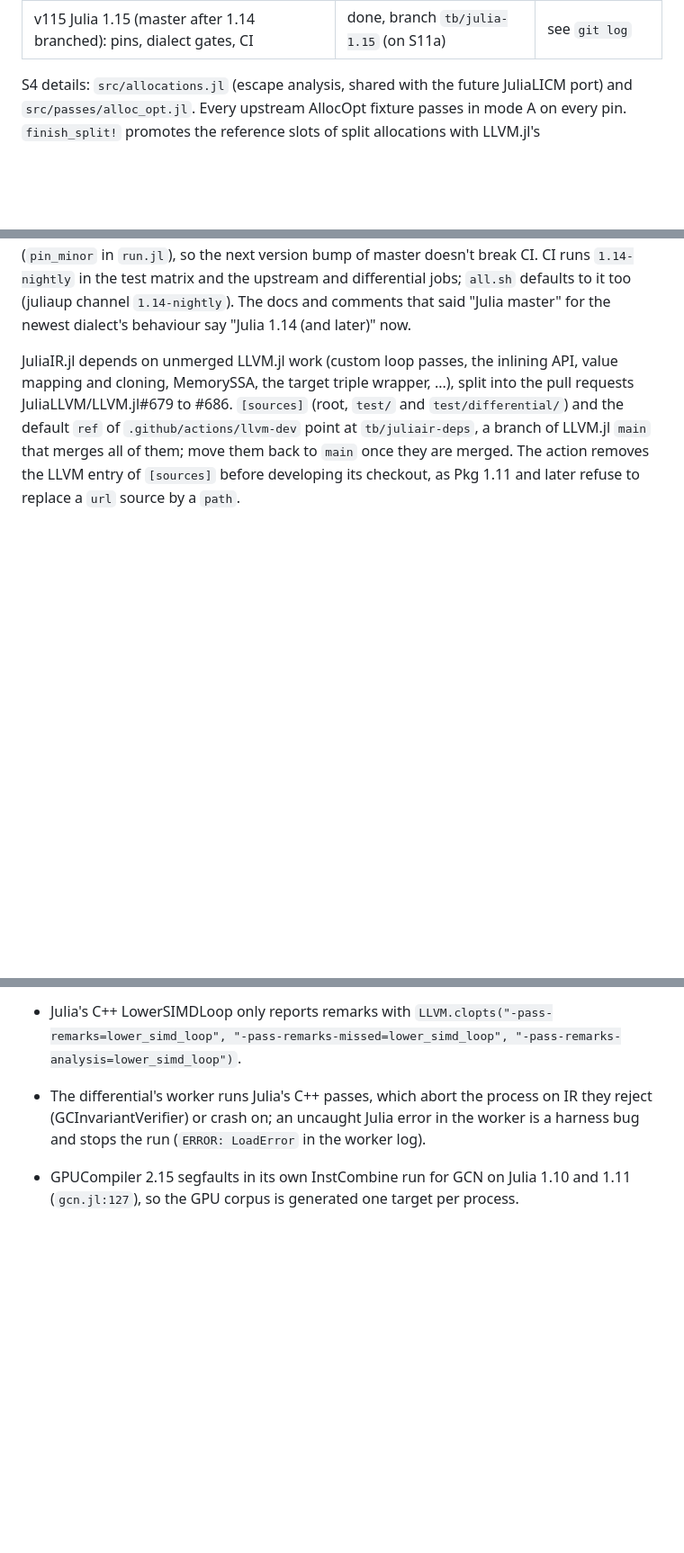
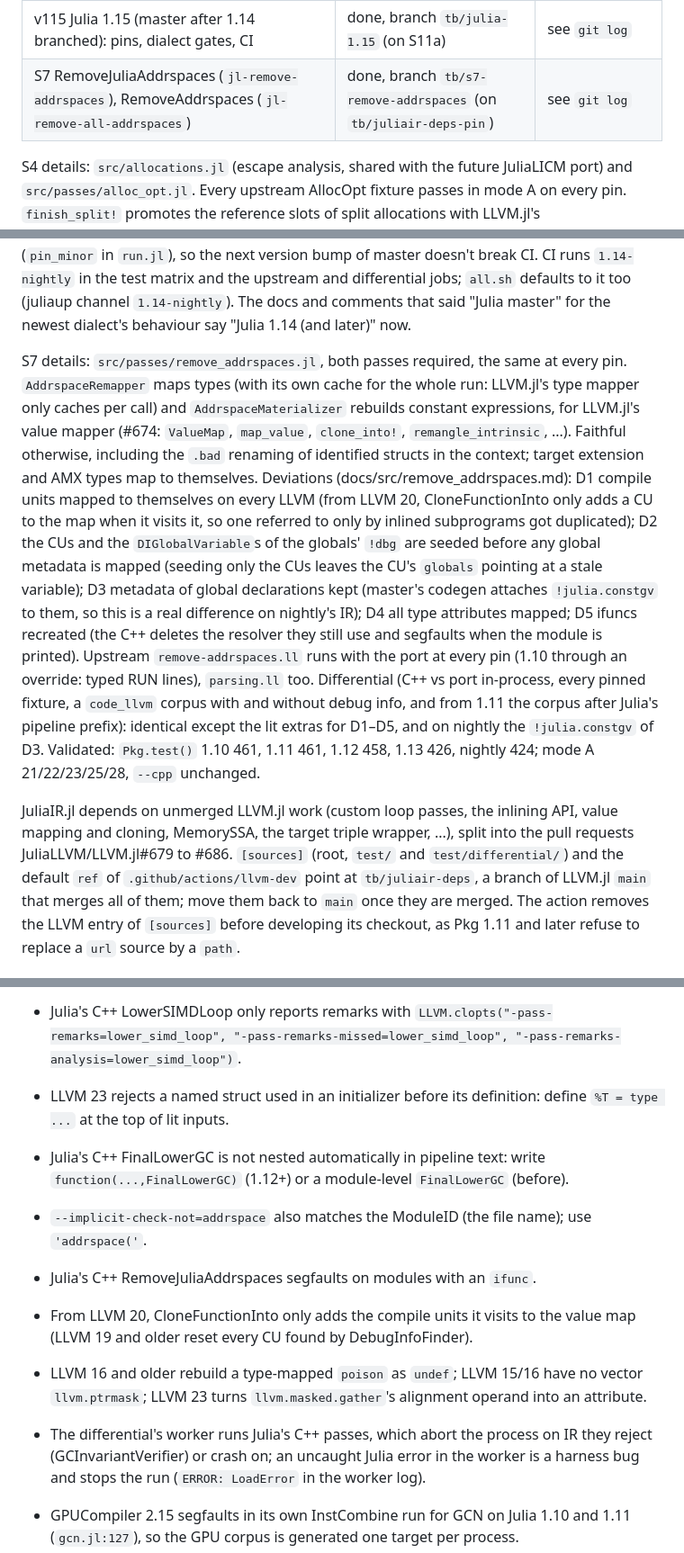
Before and after one commit to JuliaLLVM/JuliaIR.jl, a Markdown page: HANDOFF.md, 3 parts joined by grey strips. Shown at 90% size. Drawn GitHub-style; blank space fills up the shorter version.

Commit message:
Update the hand-off note for S7
Record the RemoveJuliaAddrspaces and RemoveAddrspaces ports, their deviations and validation, the move of the LLVM.jl dependency to tb/triple-split, and the traps found on the way.

```diff
--- a/HANDOFF.md
+++ b/HANDOFF.md
@@ -28,6 +28,7 @@ read it first, including its Log). This file says where things are and how to co
 | S12 differential harness (`test/differential/`) | done, branch `tb/s12-differential` (on S14) | see `git log` |
 | S11a mode B in the upstream harness, upgrade oracle, rule-generated patches for LLVM 23 (S11 steps 4–5) | done, branch `tb/s11a-mode-b-harness` (on S12) | see `git log` |
 | v115 Julia 1.15 (master after 1.14 branched): pins, dialect gates, CI | done, branch `tb/julia-1.15` (on S11a) | see `git log` |
+| S7 RemoveJuliaAddrspaces (`jl-remove-addrspaces`), RemoveAddrspaces (`jl-remove-all-addrspaces`) | done, branch `tb/s7-remove-addrspaces` (on `tb/juliair-deps-pin`) | see `git log` |
 
 S4 details: `src/allocations.jl` (escape analysis, shared with the future JuliaLICM port)
 and `src/passes/alloc_opt.jl`. Every upstream AllocOpt fixture passes in mode A on every
@@ -265,6 +266,27 @@ and the upstream and differential jobs; `all.sh` defaults to it too (juliaup cha
 `1.14-nightly`).
 The docs and comments that said "Julia master" for the newest dialect's behaviour say
 "Julia 1.14 (and later)" now.
+
+S7 details: `src/passes/remove_addrspaces.jl`, both passes required, the same at every
+pin. `AddrspaceRemapper` maps types (with its own cache for the whole run: LLVM.jl's
+type mapper only caches per call) and `AddrspaceMaterializer` rebuilds constant
+expressions, for LLVM.jl's value mapper (#674: `ValueMap`, `map_value`, `clone_into!`,
+`remangle_intrinsic`, ...). Faithful otherwise, including the `.bad` renaming of
+identified structs in the context; target extension and AMX types map to themselves.
+Deviations (docs/src/remove_addrspaces.md): D1 compile units mapped to themselves on
+every LLVM (from LLVM 20, CloneFunctionInto only adds a CU to the map when it visits it,
+so one referred to only by inlined subprograms got duplicated); D2 the CUs and the
+`DIGlobalVariable`s of the globals' `!dbg` are seeded before any global metadata is
+mapped (seeding only the CUs leaves the CU's `globals` pointing at a stale variable);
+D3 metadata of global declarations kept (master's codegen attaches `!julia.constgv` to
+them, so this is a real difference on nightly's IR); D4 all type attributes mapped;
+D5 ifuncs recreated (the C++ deletes the resolver they still use and segfaults when the
+module is printed). Upstream `remove-addrspaces.ll` runs with the port at every pin (1.10
+through an override: typed RUN lines), `parsing.ll` too. Differential (C++ vs port
+in-process, every pinned fixture, a `code_llvm` corpus with and without debug info, and
+from 1.11 the corpus after Julia's pipeline prefix): identical except the lit extras for
+D1–D5, and on nightly the `!julia.constgv` of D3. Validated: `Pkg.test()` 1.10 461,
+1.11 461, 1.12 458, 1.13 426, nightly 424; mode A 21/22/23/25/28, `--cpp` unchanged.
 
 JuliaIR.jl depends on unmerged LLVM.jl work (custom loop passes, the inlining API, value
 mapping and cloning, MemorySSA, the target triple wrapper, ...), split into the pull
@@ -532,6 +554,18 @@ one would skip its lines silently. Ledger checks match `julia=` without a versio
 - Julia's C++ LowerSIMDLoop only reports remarks with
   `LLVM.clopts("-pass-remarks=lower_simd_loop", "-pass-remarks-missed=lower_simd_loop",
   "-pass-remarks-analysis=lower_simd_loop")`.
+- LLVM 23 rejects a named struct used in an initializer before its definition: define
+  `%T = type ...` at the top of lit inputs.
+- Julia's C++ FinalLowerGC is not nested automatically in pipeline text: write
+  `function(...,FinalLowerGC)` (1.12+) or a module-level `FinalLowerGC` (before).
+- `--implicit-check-not=addrspace` also matches the ModuleID (the file name); use
+  `'addrspace('`.
+- Julia's C++ RemoveJuliaAddrspaces segfaults on modules with an `ifunc`.
+- From LLVM 20, CloneFunctionInto only adds the compile units it visits to the value map
+  (LLVM 19 and older reset every CU found by DebugInfoFinder).
+- LLVM 16 and older rebuild a type-mapped `poison` as `undef`; LLVM 15/16 have no vector
+  `llvm.ptrmask`; LLVM 23 turns `llvm.masked.gather`'s alignment operand into an
+  attribute.
 
 - The differential's worker runs Julia's C++ passes, which abort the process on IR they
   reject (GCInvariantVerifier) or crash on; an uncaught Julia error in the worker is a
```
